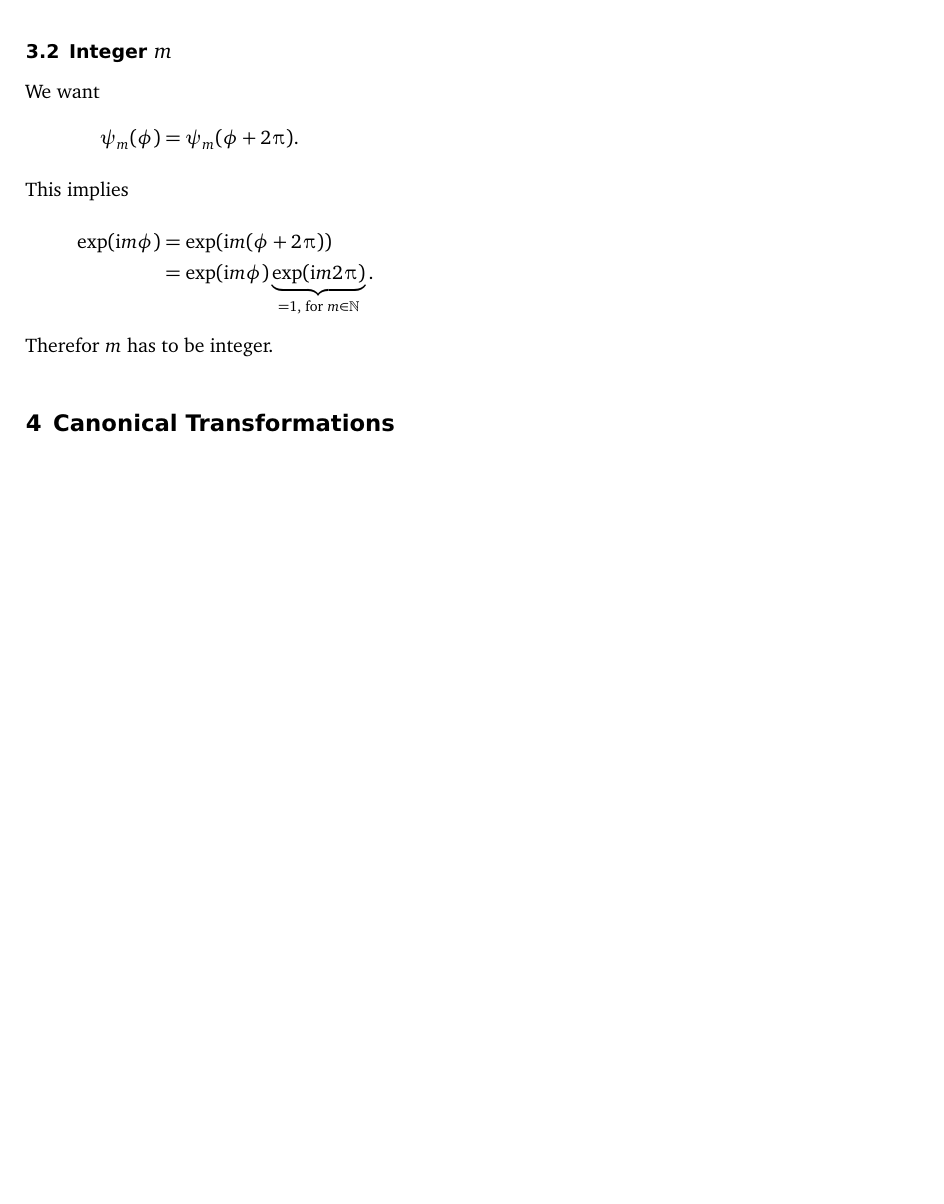
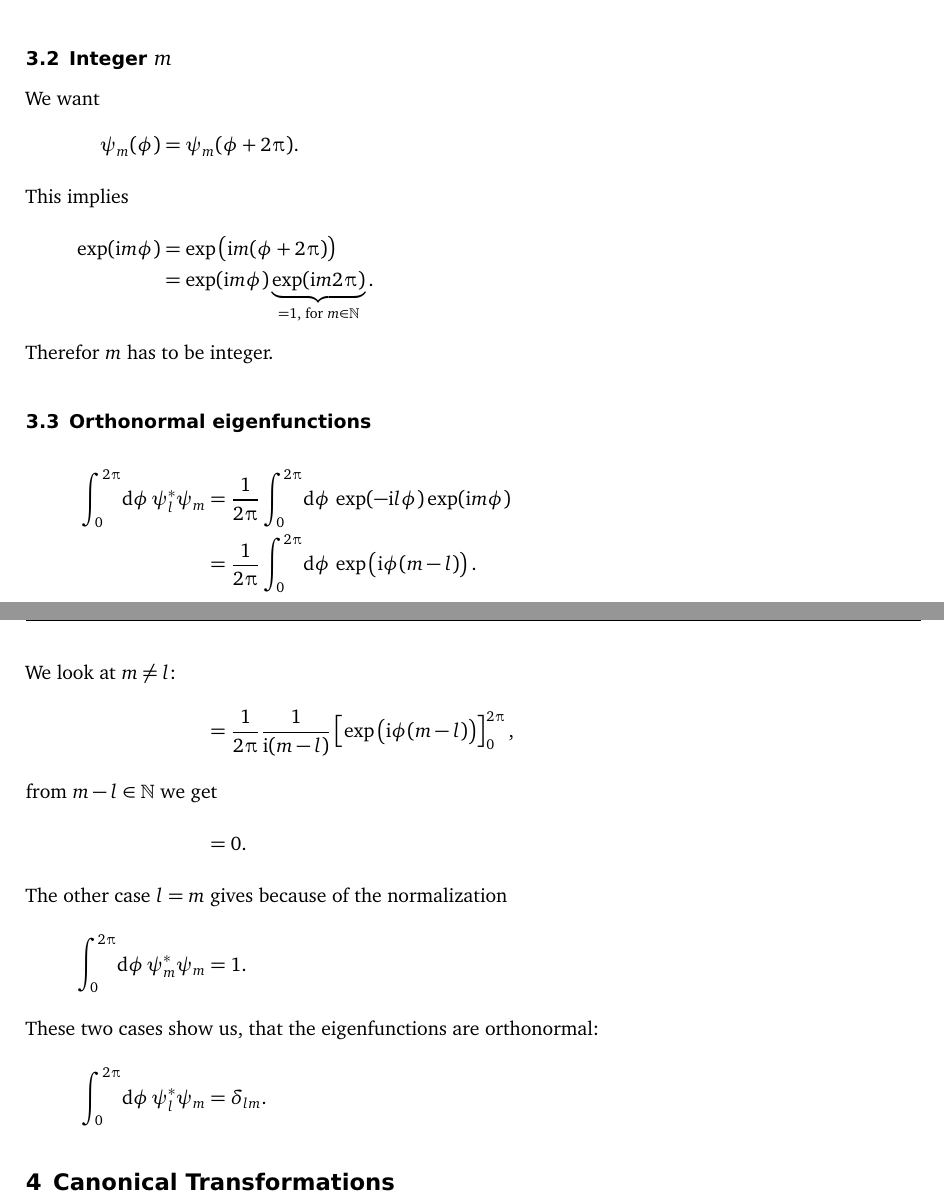
Before and after one commit to martin-ueding/physics606-problem-sets, a LaTeX document (01/physics606-01-handed_in.tex): part of page 5 of 5 before the commit and two parts of pages 5 and 6 of 6 after it, the two joined at a grey line, cut so that both start at the same text, the shorter picture padded with empty space. Compiled offline with pdfLaTeX; an older LaTeX class or package is replaced by its successor.

Commit message:
3.3 ready

```diff
--- a/01/physics606-01-handed_in.tex
+++ b/01/physics606-01-handed_in.tex
@@ -227,11 +227,33 @@ We want
 \begin{align*}
     \psi_m(\phi) &= \psi_m(\phi + 2\piup).
     \intertext{This implies}
-    \exp(\iup m\phi) &= \exp(\iup m(\phi + 2\piup)) \\
+    \exp(\iup m\phi) &= \exp\left(\iup m(\phi + 2\piup)\right) \\
                      &= \exp(\iup m\phi)
     \underbrace{\exp(\iup m2\piup)}_{=1,\text{ for }m\in\mathbb{N}}.
 \end{align*}
 Therefor $m$ has to be integer.
+
+\subsection{Orthonormal eigenfunctions}
+
+\begin{align*}
+    \int_0^{2\piup}\!\dif\phi\, \psi_l^*\psi_m &= \frac1{2\piup}
+    \int_0^{2\piup}\!\dif\phi\, \exp(-\iup l\phi)\exp(\iup m\phi) \\
+    &= \frac1{2\piup} \int_0^{2\piup}\!\dif\phi\, \exp\left(\iup
+    \phi(m-l)\right).
+    \intertext{We look at $m\neq l$:}
+    &= \frac1{2\piup} \frac1{\iup(m-l)} \sbr{\exp\left(\iup
+    \phi(m-l)\right)}_0^{2\piup},
+    \intertext{from $m-l\in\mathbb{N}$ we get}
+    &= 0.
+    \intertext{%
+        The other case $l=m$ gives because of the normalization
+    }
+    \int_0^{2\piup}\!\dif\phi\, \psi_m^*\psi_m &= 1.
+    \intertext{%
+        These two cases show us, that the eigenfunctions are orthonormal:
+    }
+    \int_0^{2\piup}\!\dif\phi\, \psi_l^*\psi_m &= \delta_{lm}.
+\end{align*}
 
 
 \section{Canonical Transformations}
```
